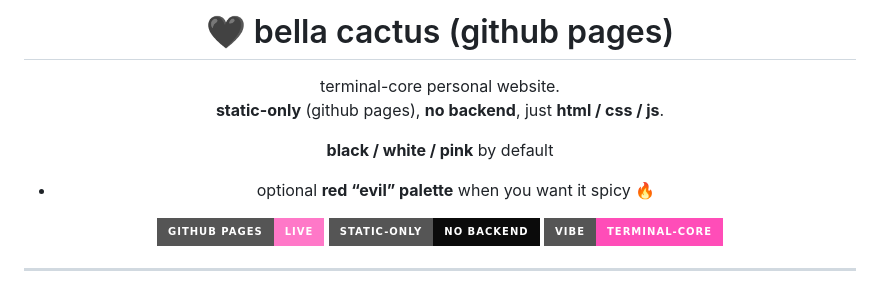
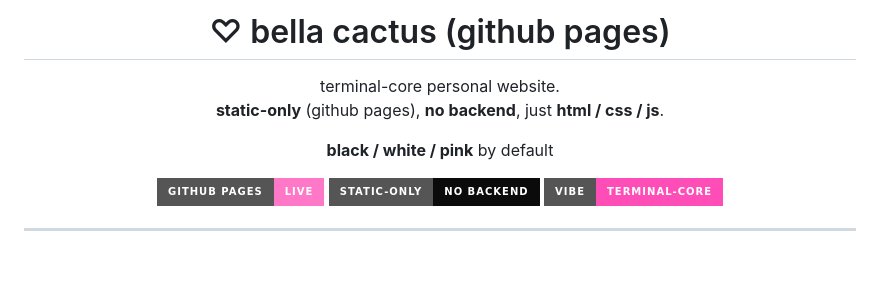
Before and after one commit to BellaCactus/BellaCactus.github.io, a Markdown page: README.md, the part around the change. Rendered like a GitHub page; badges without logos; blank space fills up the shorter version.

```diff
--- a/README.md
+++ b/README.md
@@ -1,12 +1,11 @@
 <div align="center">
 
-# 🖤 bella cactus (github pages)
+# ♡ bella cactus (github pages)
 
 terminal-core personal website.
 **static-only** (github pages), **no backend**, just **html / css / js**.
 
 **black / white / pink** by default
-+ optional **red “evil” palette** when you want it spicy 🔥
 
 ![GitHub Pages](https://img.shields.io/badge/GitHub%20Pages-live-ff78c8?style=for-the-badge)
 ![Static](https://img.shields.io/badge/Static--Only-no%20backend-0b0b0b?style=for-the-badge)
```
